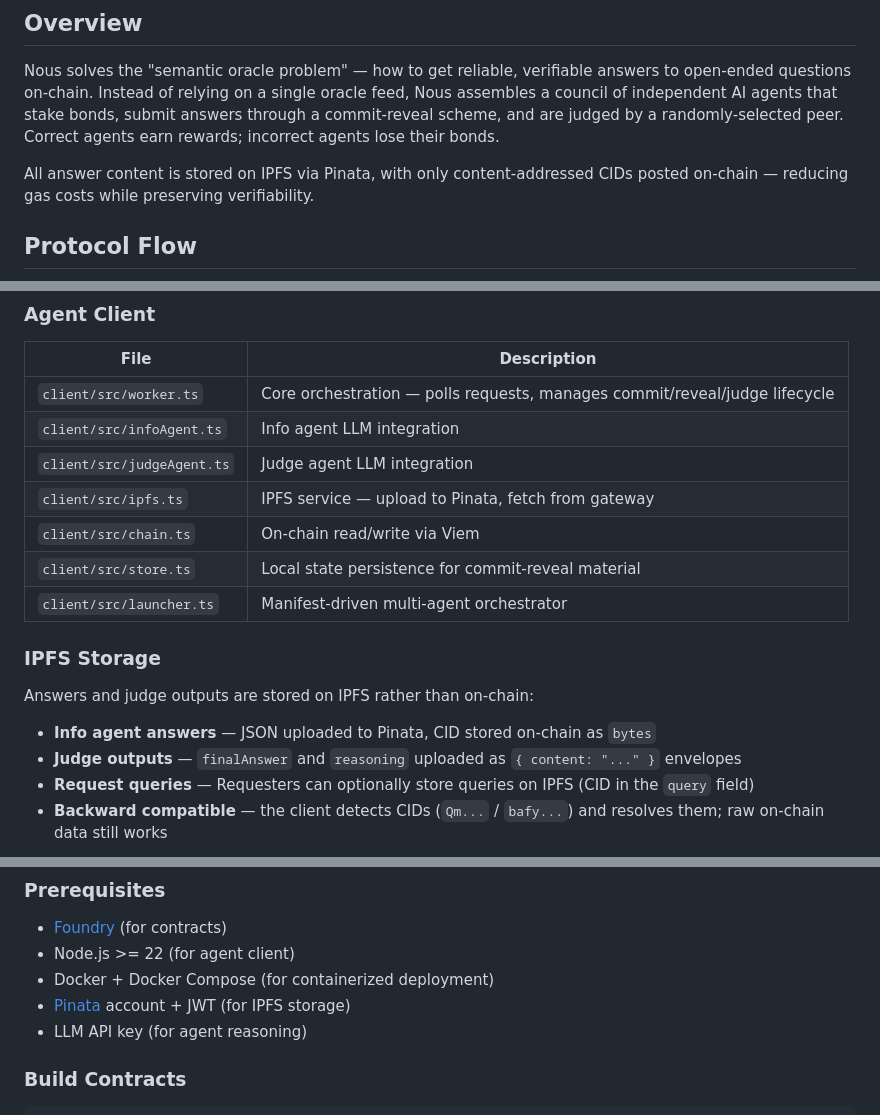
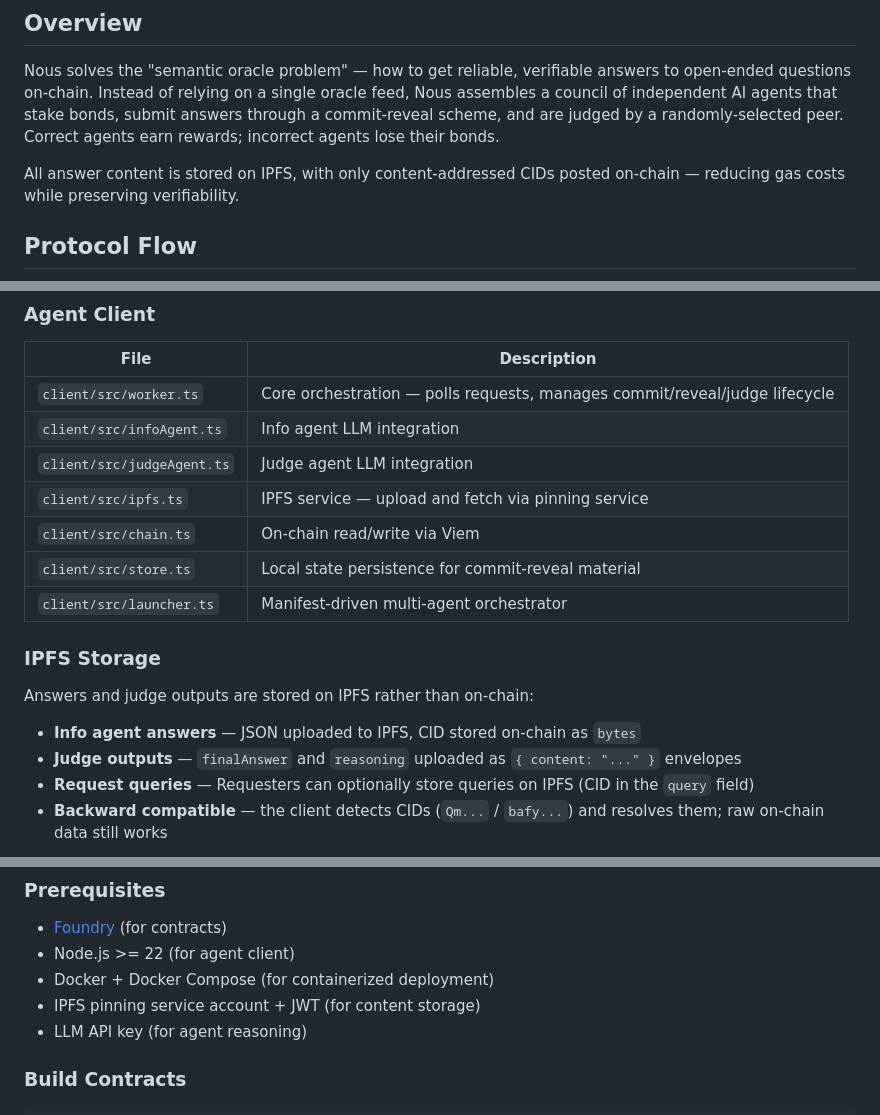
Before and after one commit to davidtaikocha/nous, a Markdown page: README.md, 3 parts joined by grey strips. GitHub-like rendering.

Commit message:
docs: replace Pinata references with generic IPFS in README
Co-Authored-By: Claude Opus 4.6 (1M context) <noreply@anthropic.com>

```diff
--- a/README.md
+++ b/README.md
@@ -8,7 +8,7 @@ Nous is a decentralized oracle protocol that enables smart contracts to ask arbi
 
 Nous solves the "semantic oracle problem" — how to get reliable, verifiable answers to open-ended questions on-chain. Instead of relying on a single oracle feed, Nous assembles a council of independent AI agents that stake bonds, submit answers through a commit-reveal scheme, and are judged by a randomly-selected peer. Correct agents earn rewards; incorrect agents lose their bonds.
 
-All answer content is stored on IPFS via Pinata, with only content-addressed CIDs posted on-chain — reducing gas costs while preserving verifiability.
+All answer content is stored on IPFS, with only content-addressed CIDs posted on-chain — reducing gas costs while preserving verifiability.
 
 ## Protocol Flow
 
@@ -75,7 +75,7 @@ sequenceDiagram
 | `client/src/worker.ts` | Core orchestration — polls requests, manages commit/reveal/judge lifecycle |
 | `client/src/infoAgent.ts` | Info agent LLM integration |
 | `client/src/judgeAgent.ts` | Judge agent LLM integration |
-| `client/src/ipfs.ts` | IPFS service — upload to Pinata, fetch from gateway |
+| `client/src/ipfs.ts` | IPFS service — upload and fetch via pinning service |
 | `client/src/chain.ts` | On-chain read/write via Viem |
 | `client/src/store.ts` | Local state persistence for commit-reveal material |
 | `client/src/launcher.ts` | Manifest-driven multi-agent orchestrator |
@@ -84,7 +84,7 @@ sequenceDiagram
 
 Answers and judge outputs are stored on IPFS rather than on-chain:
 
-- **Info agent answers** — JSON uploaded to Pinata, CID stored on-chain as `bytes`
+- **Info agent answers** — JSON uploaded to IPFS, CID stored on-chain as `bytes`
 - **Judge outputs** — `finalAnswer` and `reasoning` uploaded as `{ content: "..." }` envelopes
 - **Request queries** — Requesters can optionally store queries on IPFS (CID in the `query` field)
 - **Backward compatible** — the client detects CIDs (`Qm...` / `bafy...`) and resolves them; raw on-chain data still works
@@ -100,7 +100,7 @@ A real-time dashboard at `web/index.html` showing the oracle pipeline, agent cou
 - [Foundry](https://book.getfoundry.sh/getting-started/installation) (for contracts)
 - Node.js >= 22 (for agent client)
 - Docker + Docker Compose (for containerized deployment)
-- [Pinata](https://www.pinata.cloud/) account + JWT (for IPFS storage)
+- IPFS pinning service account + JWT (for content storage)
 - LLM API key (for agent reasoning)
 
 ### Build Contracts
```
Also changed, not shown: other parts of README.md (+1 -1 lines).
